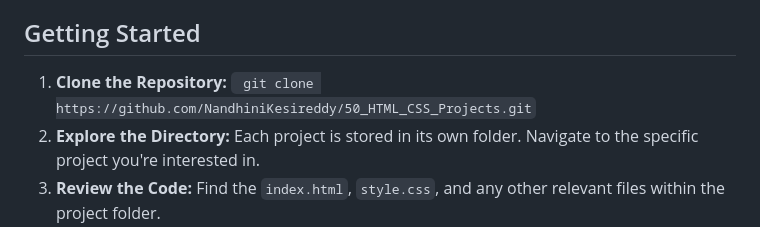
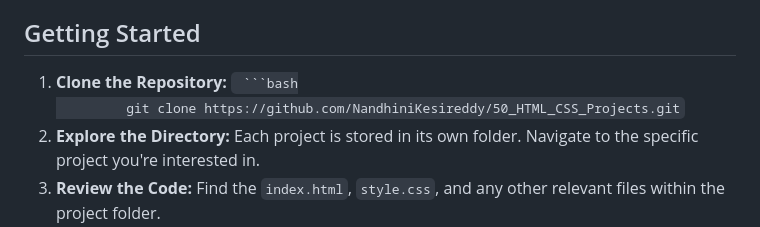
Before and after one commit to NandhiniKesireddy/50-JavaScript-Projects, a Markdown page: README.md, the part around the change. Drawn GitHub-style.

````diff
--- a/README.md
+++ b/README.md
@@ -161,7 +161,8 @@ project type and functionality.
 <ol>
    <li>
       <strong>Clone the Repository:</strong>
-      <code> git clone https://github.com/NandhiniKesireddy/50_HTML_CSS_Projects.git</code>
+      <code> ```bash
+         git clone https://github.com/NandhiniKesireddy/50_HTML_CSS_Projects.git</code>
    </li>
    <li>
       <strong>Explore the Directory:</strong> Each project is stored in its own
````
